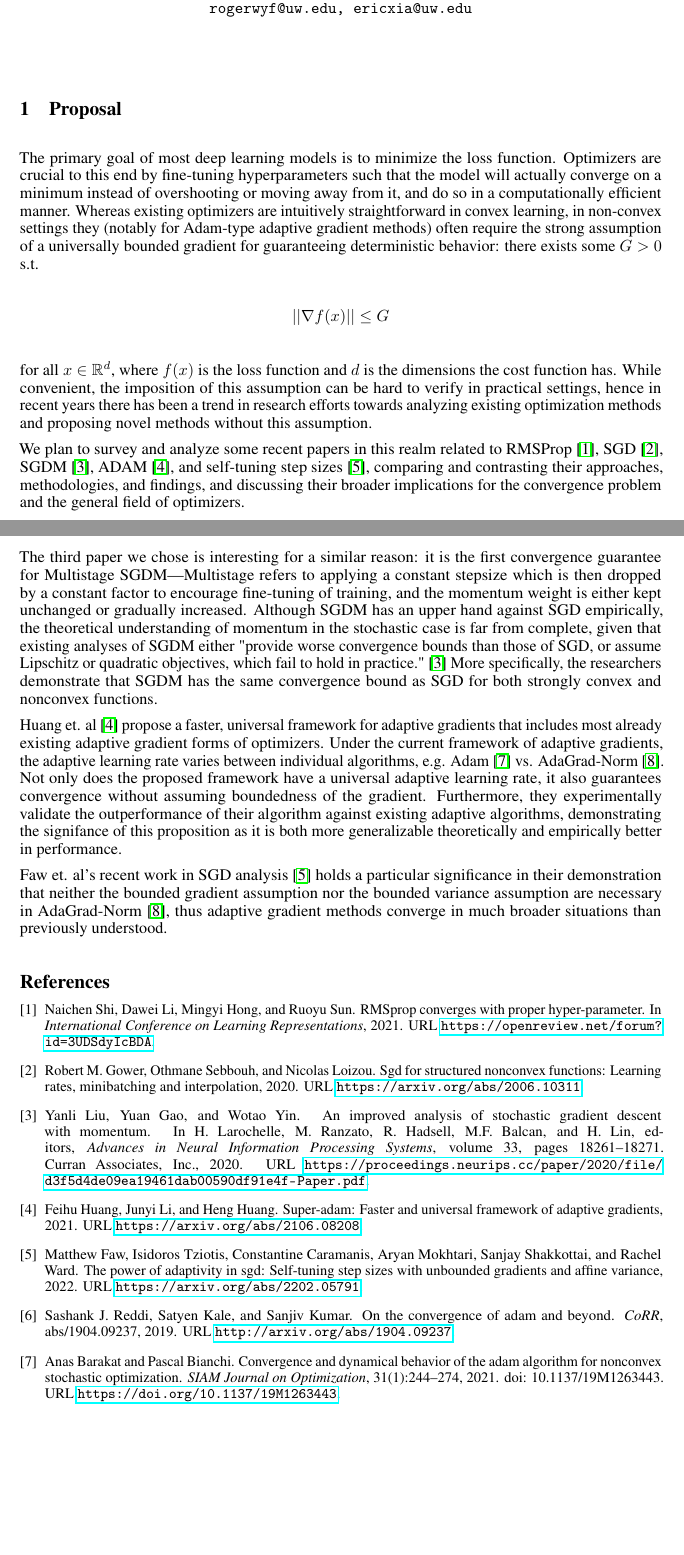
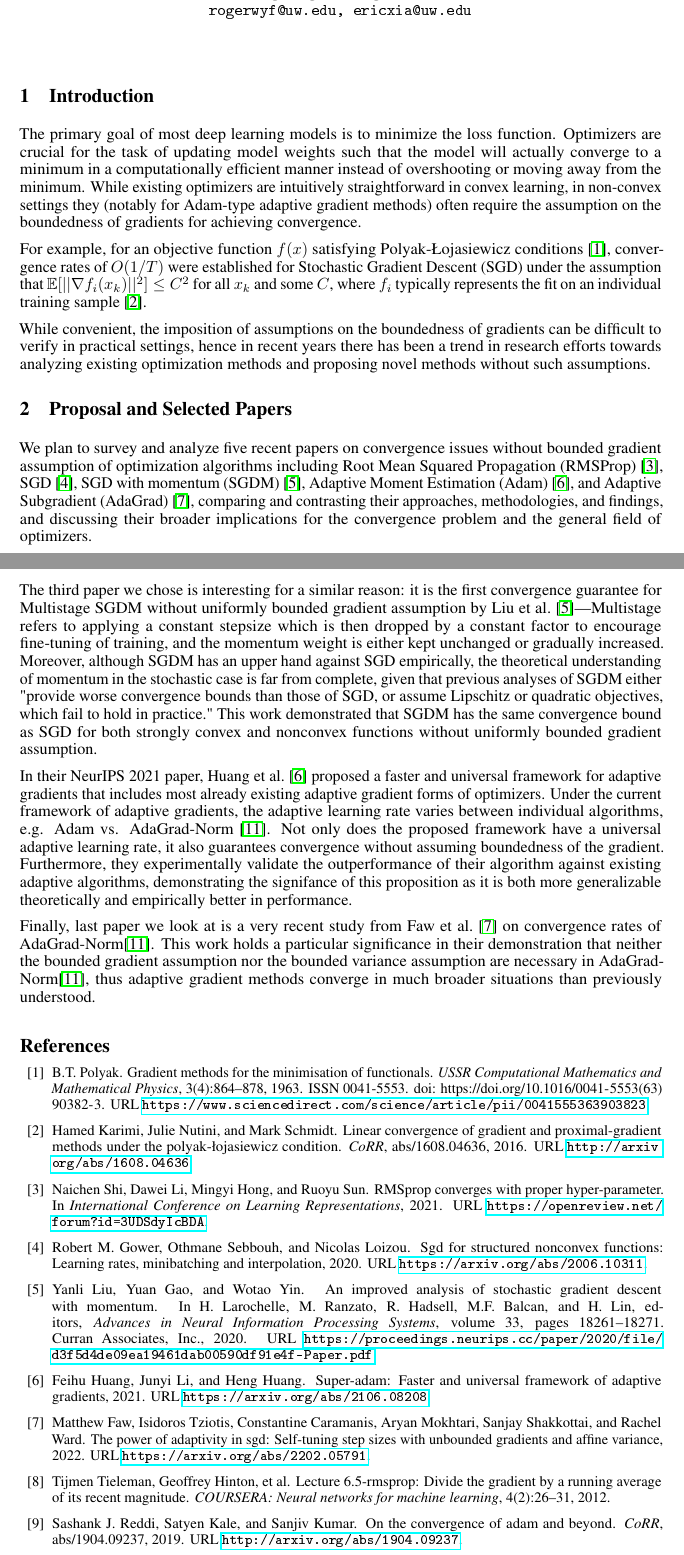
Before and after one commit to ericxiaseattle/CSE543, a LaTeX document (Proposal/proposal.tex, which reads Proposal/proposal.bib): two parts of pages 1 and 2 of 2, joined at a grey line, cut so that both start at the same text, the shorter picture padded with empty space. The pictures show the PDF file Proposal/proposal.pdf that the author committed with the source.

Commit message:
proposal v2

```diff
--- a/Proposal/proposal.bib
+++ b/Proposal/proposal.bib
@@ -0,0 +1,21 @@
+@article{tieleman2012lecture,
+  title={Lecture 6.5-rmsprop: Divide the gradient by a running average of its recent magnitude},
+  author={Tieleman, Tijmen and Hinton, Geoffrey and others},
+  journal={COURSERA: Neural networks for machine learning},
+  volume={4},
+  number={2},
+  pages={26--31},
+  year={2012}
+}
+
+@article{POLYAK1963864,
+title = {Gradient methods for the minimisation of functionals},
+journal = {USSR Computational Mathematics and Mathematical Physics},
+volume = {3},
+number = {4},
+pages = {864-878},
+year = {1963},
+issn = {0041-5553},
+doi = {https://doi.org/10.1016/0041-5553(63)90382-3},
+url = {https://www.sciencedirect.com/science/article/pii/0041555363903823},
+author = {B.T. Polyak},
@@ -0,0 +27,9 @@
+               Julie Nutini and
+               Mark Schmidt},
+  title     = {Linear Convergence of Gradient and Proximal-Gradient Methods Under
+               the Polyak-{\L}ojasiewicz Condition},
+  journal   = {CoRR},
+  volume    = {abs/1608.04636},
+  year      = {2016},
+  url       = {http://arxiv.org/abs/1608.04636},
+  eprinttype = {arXiv},
@@ -65,15 +106,7 @@
     bibsource = {dblp computer science bibliography, https://dblp.org}
 }
 
-@article{doi:10.1137/19M1263443,
-    author = {Barakat, Anas and Bianchi, Pascal},
-    title = {Convergence and Dynamical Behavior of the ADAM Algorithm for Nonconvex Stochastic Optimization},
-    journal = {SIAM Journal on Optimization},
-    volume = {31},
-    number = {1},
-    pages = {244-274},
-    year = {2021},
-    doi = {10.1137/19M1263443},
-    URL = {https://doi.org/10.1137/19M1263443},
-    eprint = {https://doi.org/10.1137/19M1263443},
-%    abstract = { Adam is a popular variant of stochastic gradient descent for finding a local minimizer of a function. In the constant stepsize regime, assuming that the objective function is differentiable and nonconvex, we establish the convergence in the long run of the iterates to a stationary point under a stability condition. The key ingredient is the introduction of a continuous-time version of Adam, under the form of a nonautonomous ordinary differential equation. This continuous-time system is a relevant approximation of the Adam iterates, in the sense that the interpolated Adam process converges weakly toward the solution to the ODE. The existence and the uniqueness of the solution are established. We further show the convergence of the solution toward the critical points of the objective function and quantify its convergence rate under a Łojasiewicz assumption. Then, we introduce a novel decreasing stepsize version of Adam. Under mild assumptions, it is shown that the iterates are almost surely bounded and converge almost surely to critical points of the objective function. Finally, we analyze the fluctuations of the algorithm by means of a conditional central limit theorem. }
+@misc{https://doi.org/10.48550/arxiv.1412.6980,
+  doi = {10.48550/ARXIV.1412.6980},
+
+  url = {https://arxiv.org/abs/1412.6980},
--- a/Proposal/proposal.tex
+++ b/Proposal/proposal.tex
@@ -52,23 +52,20 @@
 %\begin{abstract}
 %\end{abstract}
 
-\section{Proposal}
+\section{Introduction}
 
 The primary goal of most deep learning models is to minimize the loss function.
-Optimizers are crucial to this end by fine-tuning hyperparameters such that the model will actually converge on a minimum instead of overshooting or moving away from it,
-and do so in a computationally efficient manner.
-Whereas existing optimizers are intuitively straightforward in convex learning, in non-convex settings they (notably for Adam-type adaptive gradient methods)
-often require the strong assumption of a universally bounded gradient for guaranteeing deterministic behavior: there exists some $G > 0$ s.t.
+Optimizers are crucial for the task of updating model weights such that the model will actually converge to a minimum in a computationally efficient manner instead of overshooting or moving away from the minimum. While existing optimizers are intuitively straightforward in convex learning, in non-convex settings they (notably for Adam-type adaptive gradient methods)
+often require the assumption on the boundedness of gradients for achieving convergence.
 
-\[
-  ||\nabla f(x)|| \leq G
-\]
+For example, for an objective function  $f(x)$ satisfying
+Polyak-Łojasiewicz conditions \cite{POLYAK1963864},  convergence rates of $O(1/T)$ were established for Stochastic Gradient Descent (SGD) under the assumption that $\mathbb{E}[||\nabla f_i(x_k)||^2] \leq C^2$ for all $x_k$ and some $C$, where $f_i$ typically represents the fit on an individual training sample \cite{DBLP:journals/corr/KarimiNS16}.
 
-for all $x\in\mathbb{R}^d$, where $f(x)$ is the loss function and $d$ is the dimensions the cost function has.
-While convenient, the imposition of this assumption can be hard to verify in practical settings, hence in recent years there has been a trend in research efforts
-towards analyzing existing optimization methods and proposing novel methods without this assumption.
+While convenient, the imposition of assumptions on the boundedness of gradients can be difficult to verify in practical settings, hence in recent years there has been a trend in research efforts towards analyzing existing optimization methods and proposing novel methods without such assumptions.
 
-We plan to survey and analyze some recent papers in this realm related to RMSProp~\cite{shi2021rmsprop}, SGD~\cite{https://doi.org/10.48550/arxiv.2006.10311},
-SGDM~\cite{NEURIPS2020_d3f5d4de}, ADAM~\cite{https://doi.org/10.48550/arxiv.2106.08208}, and self-tuning step sizes~\cite{https://doi.org/10.48550/arxiv.2202.05791},
+\section{Proposal and Selected Papers}
+We plan to survey and analyze five recent papers on convergence issues without bounded gradient assumption of optimization algorithms
+including Root Mean Squared Propagation (RMSProp)~\cite{shi2021rmsprop}, SGD~\cite{https://doi.org/10.48550/arxiv.2006.10311},
+SGD with momentum (SGDM)~\cite{NEURIPS2020_d3f5d4de}, Adaptive Moment Estimation (Adam)~\cite{https://doi.org/10.48550/arxiv.2106.08208}, and Adaptive Subgradient (AdaGrad)~\cite{https://doi.org/10.48550/arxiv.2202.05791},
 comparing and contrasting their approaches, methodologies, and findings, and discussing their broader implications for the convergence problem and the general field of optimizers.
 
@@ -92,6 +85,7 @@ which is then dropped by a constant factor to encourage fine-tuning of training,
-Although SGDM has an upper hand against SGD empirically, the theoretical understanding of momentum in the stochastic case is far from complete, given that existing analyses of SGDM
-either "provide worse convergence bounds than those of SGD, or assume Lipschitz or quadratic objectives, which fail to hold in practice."~\cite{NEURIPS2020_d3f5d4de}
-More specifically, the researchers demonstrate that SGDM has the same convergence bound as SGD for both strongly convex and nonconvex functions.
+The third paper we chose is interesting for a similar reason: it is the first convergence guarantee for Multistage SGDM without uniformly bounded gradient assumption by Liu et al.~\cite{NEURIPS2020_d3f5d4de}—Multistage refers to applying a constant stepsize
+which is then dropped by a constant factor to encourage fine-tuning of training, and the momentum weight is either kept unchanged or gradually increased. Moreover,
+although SGDM has an upper hand against SGD empirically, the theoretical understanding of momentum in the stochastic case is far from complete, given that previous analyses of SGDM
+either "provide worse convergence bounds than those of SGD, or assume Lipschitz or quadratic objectives, which fail to hold in practice." This work demonstrated that SGDM has the same convergence bound as SGD for both strongly convex and nonconvex functions without uniformly bounded gradient assumption.
 
-Huang et. al~\cite{https://doi.org/10.48550/arxiv.2106.08208} propose a faster, universal framework for adaptive gradients that includes most already existing
+In their NeurIPS 2021 paper, Huang et al.~\cite{https://doi.org/10.48550/arxiv.2106.08208} proposed a faster and universal framework for adaptive gradients that includes most already existing
 adaptive gradient forms of optimizers. Under the current framework of adaptive gradients, the adaptive learning rate varies between individual algorithms,
@@ -99,8 +93,8 @@ e.g. Adam~\cite{doi:10.1137/19M1263443} vs. AdaGrad-Norm~\cite{ward2018adagrad}.
 convergence without assuming boundedness of the gradient. Furthermore, they experimentally validate the outperformance of their algorithm against existing adaptive algorithms,
 demonstrating the signifance of this proposition as it is both more generalizable theoretically and empirically better in performance.
 
-Faw et. al's recent work in SGD analysis~\cite{https://doi.org/10.48550/arxiv.2202.05791} holds a particular significance in their demonstration that
-neither the bounded gradient assumption nor the bounded variance assumption are necessary in AdaGrad-Norm~\cite{ward2018adagrad},
+Finally, last paper we look at is a very recent study from Faw et al.~\cite{https://doi.org/10.48550/arxiv.2202.05791} on convergence rates of AdaGrad-Norm\cite{ward2018adagrad}. This work holds a particular significance in their demonstration that
+neither the bounded gradient assumption nor the bounded variance assumption are necessary in AdaGrad-Norm\cite{ward2018adagrad},
 thus adaptive gradient methods converge in much broader situations than previously understood.
 
 \medskip
```
Also changed, not shown: Proposal/proposal.pdf, Proposal/proposal.bib (23 more changed lines), Proposal/proposal.tex (20 more changed lines).
